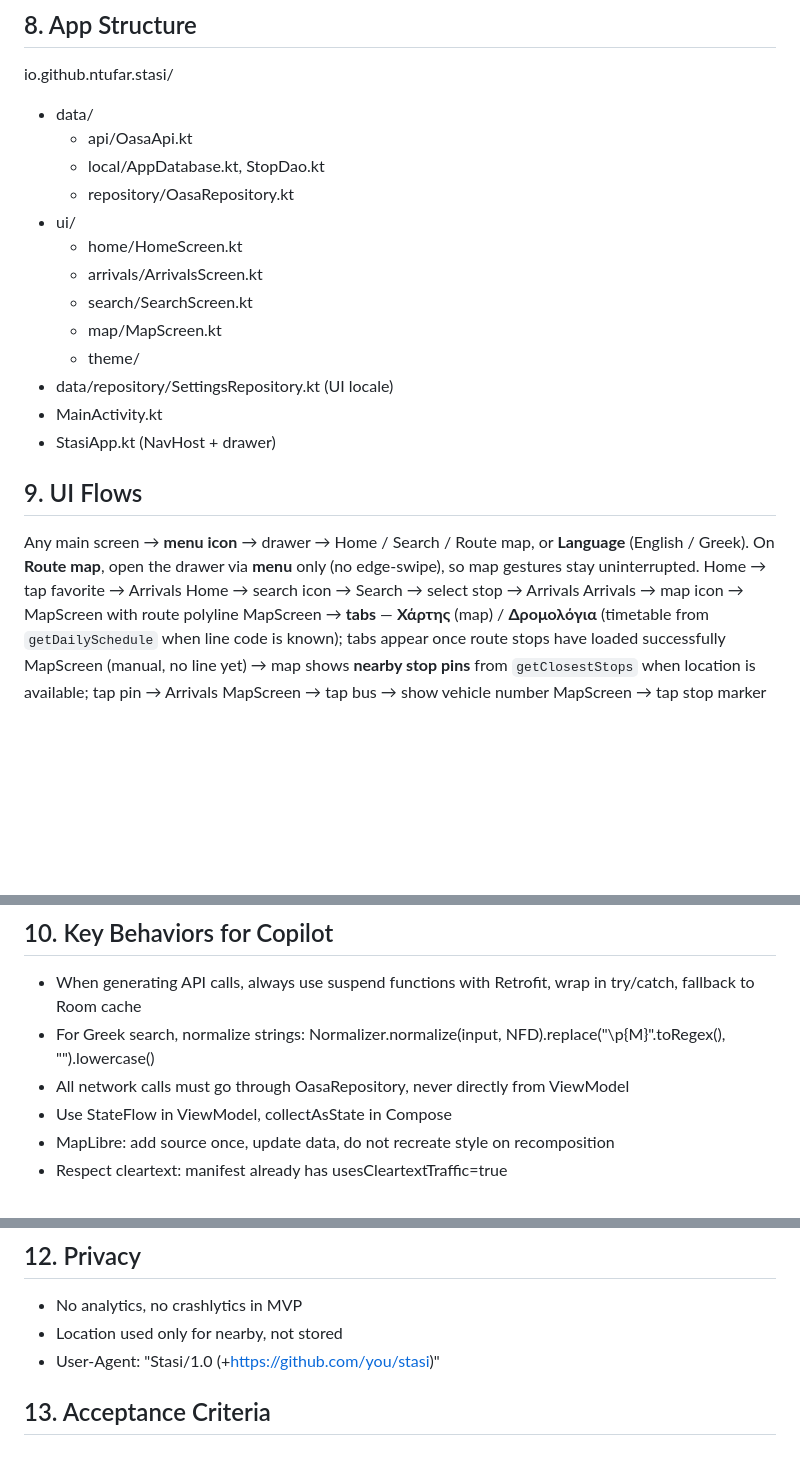
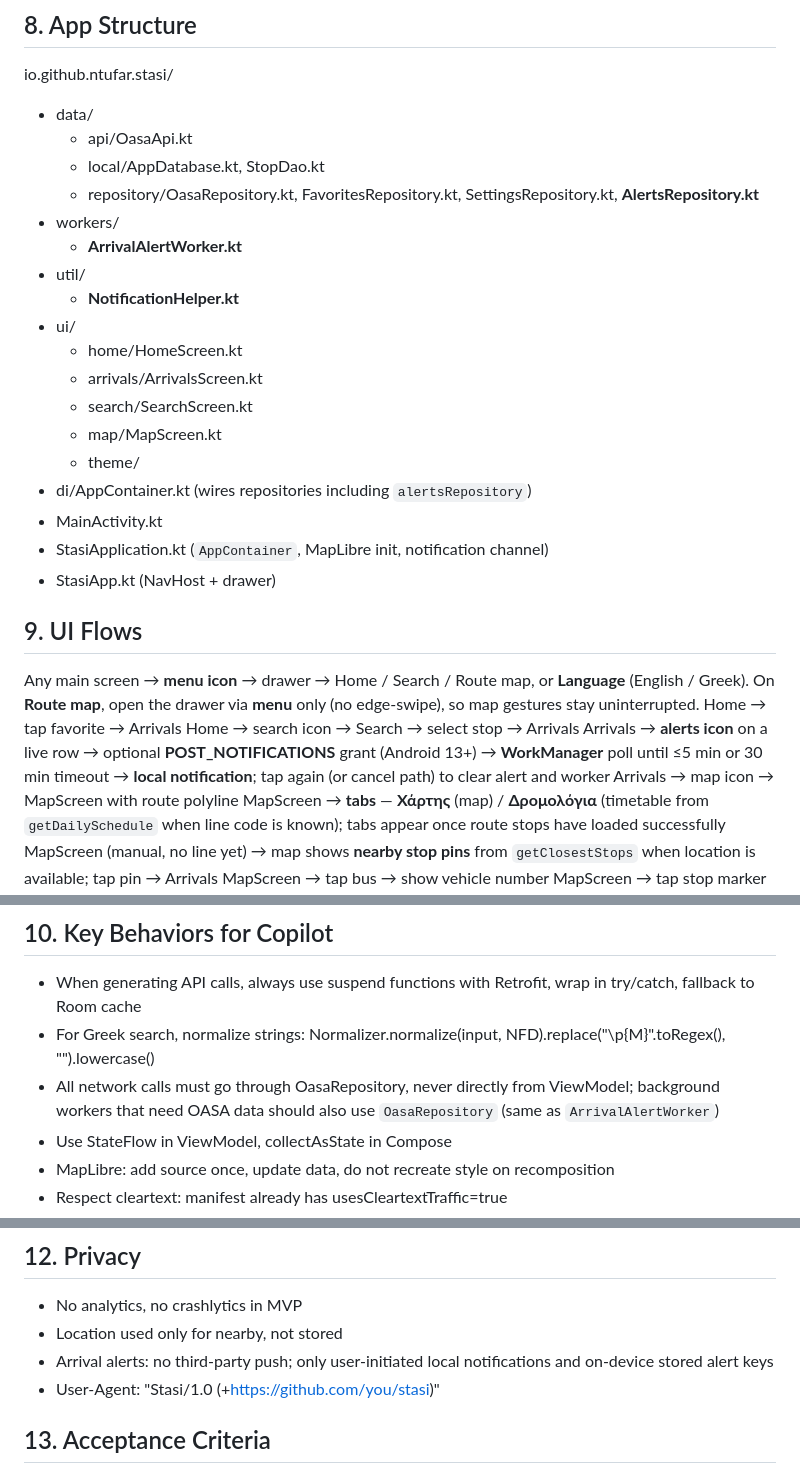
Before and after one commit to ntufar/stasi, a Markdown page: docs/SPEC.md, 3 parts joined by grey strips. Drawn GitHub-style; blank space fills up the shorter version.

```diff
--- a/docs/SPEC.md
+++ b/docs/SPEC.md
@@ -84,21 +88,27 @@ io.github.ntufar.stasi/
 - data/
   - api/OasaApi.kt
   - local/AppDatabase.kt, StopDao.kt
-  - repository/OasaRepository.kt
+  - repository/OasaRepository.kt, FavoritesRepository.kt, SettingsRepository.kt, **AlertsRepository.kt**
+- workers/
+  - **ArrivalAlertWorker.kt**
+- util/
+  - **NotificationHelper.kt**
 - ui/
   - home/HomeScreen.kt
   - arrivals/ArrivalsScreen.kt
   - search/SearchScreen.kt
   - map/MapScreen.kt
   - theme/
-- data/repository/SettingsRepository.kt (UI locale)
+- di/AppContainer.kt (wires repositories including `alertsRepository`)
 - MainActivity.kt
+- StasiApplication.kt (`AppContainer`, MapLibre init, notification channel)
 - StasiApp.kt (NavHost + drawer)
 
 ## 9. UI Flows
 Any main screen → **menu icon** → drawer → Home / Search / Route map, or **Language** (English / Greek). On **Route map**, open the drawer via **menu** only (no edge-swipe), so map gestures stay uninterrupted.
 Home → tap favorite → Arrivals
 Home → search icon → Search → select stop → Arrivals
+Arrivals → **alerts icon** on a live row → optional **POST_NOTIFICATIONS** grant (Android 13+) → **WorkManager** poll until ≤5 min or 30 min timeout → **local notification**; tap again (or cancel path) to clear alert and worker
 Arrivals → map icon → MapScreen with route polyline
 MapScreen → **tabs** — **Χάρτης** (map) / **Δρομολόγια** (timetable from `getDailySchedule` when line code is known); tabs appear once route stops have loaded successfully
 MapScreen (manual, no line yet) → map shows **nearby stop pins** from `getClosestStops` when location is available; tap pin → Arrivals
@@ -115,7 +125,7 @@ Design rules:
 ## 10. Key Behaviors for Copilot
 - When generating API calls, always use suspend functions with Retrofit, wrap in try/catch, fallback to Room cache
 - For Greek search, normalize strings: Normalizer.normalize(input, NFD).replace("\p{M}".toRegex(), "").lowercase()
-- All network calls must go through OasaRepository, never directly from ViewModel
+- All network calls must go through OasaRepository, never directly from ViewModel; background workers that need OASA data should also use `OasaRepository` (same as `ArrivalAlertWorker`)
 - Use StateFlow in ViewModel, collectAsState in Compose
 - MapLibre: add source once, update data, do not recreate style on recomposition
 - Respect cleartext: manifest already has usesCleartextTraffic=true
@@ -129,6 +139,7 @@ Design rules:
 ## 12. Privacy
 - No analytics, no crashlytics in MVP
 - Location used only for nearby, not stored
+- Arrival alerts: no third-party push; only user-initiated local notifications and on-device stored alert keys
 - User-Agent: "Stasi/1.0 (+https://github.com/you/stasi)"
 
 ## 13. Acceptance Criteria
```
Also changed, not shown: other parts of docs/SPEC.md (+17 -10 lines), README.md (+5 -2 lines).
